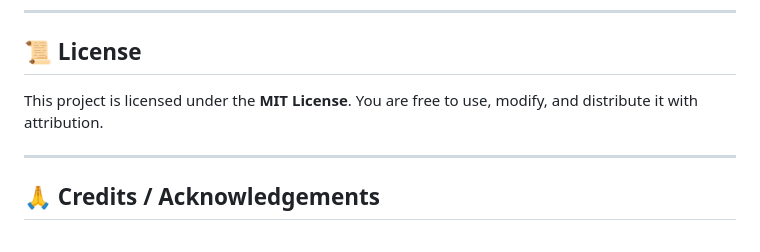
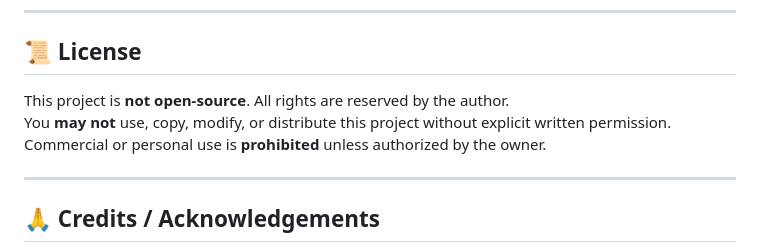
Before and after one commit to Classi-X/ClassiX, a Markdown page: README.md, the part around the change. Drawn GitHub-style.

```diff
--- a/README.md
+++ b/README.md
@@ -212,8 +212,8 @@ We welcome contributions!
 
 ## 📜 License
 
-This project is licensed under the **MIT License**.
-You are free to use, modify, and distribute it with attribution.
+This project is **not open-source**. All rights are reserved by the author.
+You **may not** use, copy, modify, or distribute this project without explicit written permission. Commercial or personal use is **prohibited** unless authorized by the owner.
 
 ---
 
```
